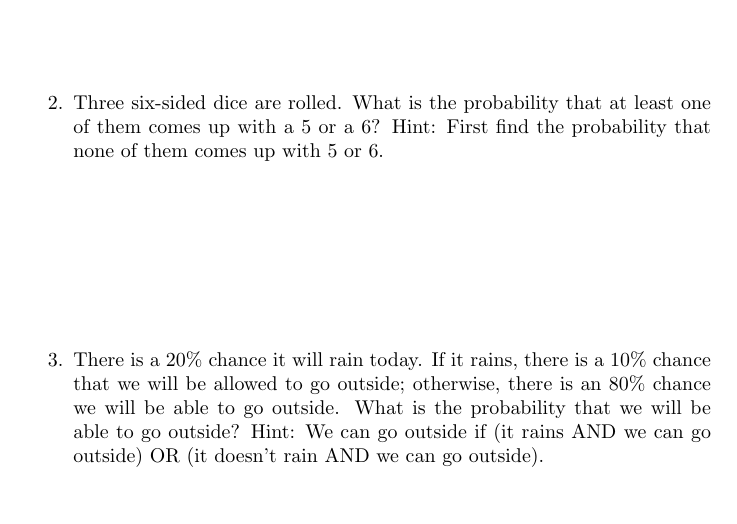
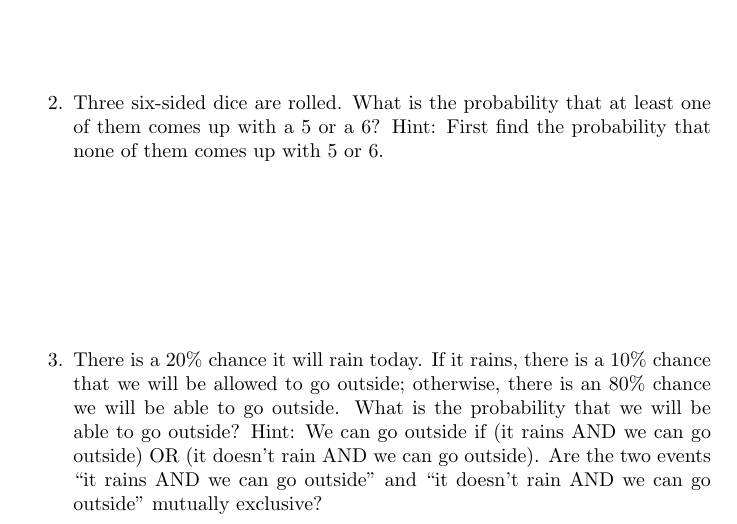
Before and after one commit to CVMuAlphaTheta/mathcounts, a LaTeX document (2-1 B W.tex): part of page 1 of 2, cut so that both start at the same text, the shorter picture padded with empty space. Compiled offline with pdfLaTeX.

Commit message:
Add hint, formatting

```diff
--- a/2-1 B W.tex
+++ b/2-1 B W.tex
@@ -24,7 +24,9 @@ specified.  Remember to explain how you solved a problem.
         $10\%$ chance that we will be allowed to go outside; otherwise, there is
         an $80\%$ chance we will be able to go outside. What is the probability
         that we will be able to go outside? Hint: We can go outside if (it rains
-        AND we can go outside) OR (it doesn't rain AND we can go outside).
+        AND we can go outside) OR (it doesn't rain AND we can go outside). Are
+        the two events ``it rains AND we can go outside'' and ``it doesn't rain
+        AND we can go outside'' mutually exclusive?
         \vspace{3cm}
     \item What is the probability of getting at least $9$ heads when flipping a
         coin $10$ times? Hint: Find the probability of getting exactly $9$ heads
```
Also changed, not shown: 2-1 B W.tex (5 more changed lines).
